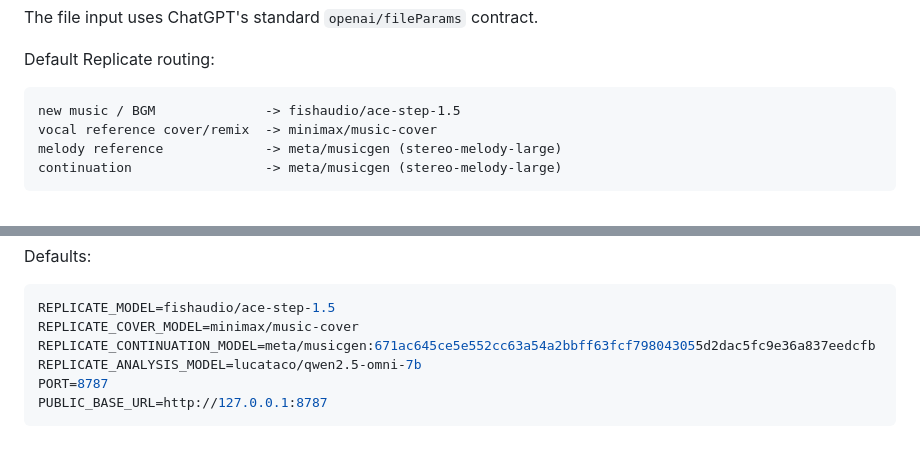
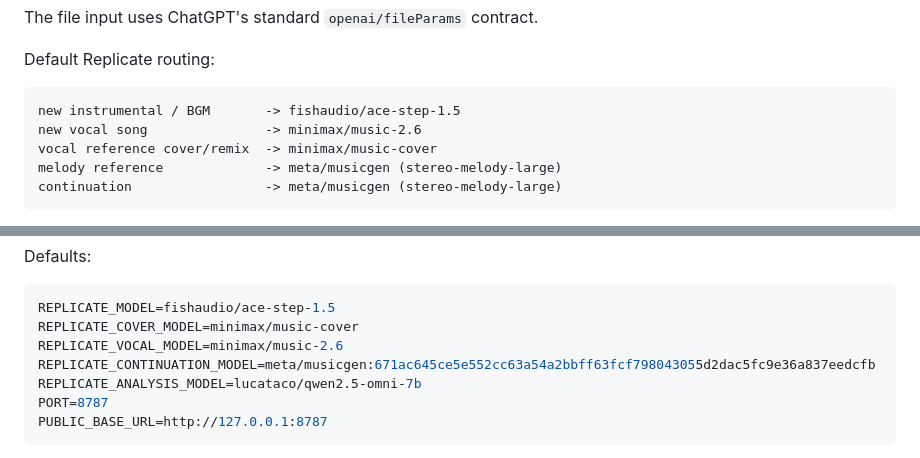
Before and after one commit to Lisuiwen/GPTAudioPlugin, a Markdown page: README.md, 2 parts joined by grey strips. Rendered like a GitHub page.

Commit message:
docs: document routed vocal model

````diff
--- a/README.md
+++ b/README.md
@@ -95,7 +95,8 @@ The file input uses ChatGPT's standard `openai/fileParams` contract.
 Default Replicate routing:
 
 ```text
-new music / BGM              -> fishaudio/ace-step-1.5
+new instrumental / BGM       -> fishaudio/ace-step-1.5
+new vocal song               -> minimax/music-2.6
 vocal reference cover/remix  -> minimax/music-cover
 melody reference             -> meta/musicgen (stereo-melody-large)
 continuation                 -> meta/musicgen (stereo-melody-large)
@@ -186,6 +187,7 @@ Defaults:
 ```env
 REPLICATE_MODEL=fishaudio/ace-step-1.5
 REPLICATE_COVER_MODEL=minimax/music-cover
+REPLICATE_VOCAL_MODEL=minimax/music-2.6
 REPLICATE_CONTINUATION_MODEL=meta/musicgen:671ac645ce5e552cc63a54a2bbff63fcf798043055d2dac5fc9e36a837eedcfb
 REPLICATE_ANALYSIS_MODEL=lucataco/qwen2.5-omni-7b
 PORT=8787
````
